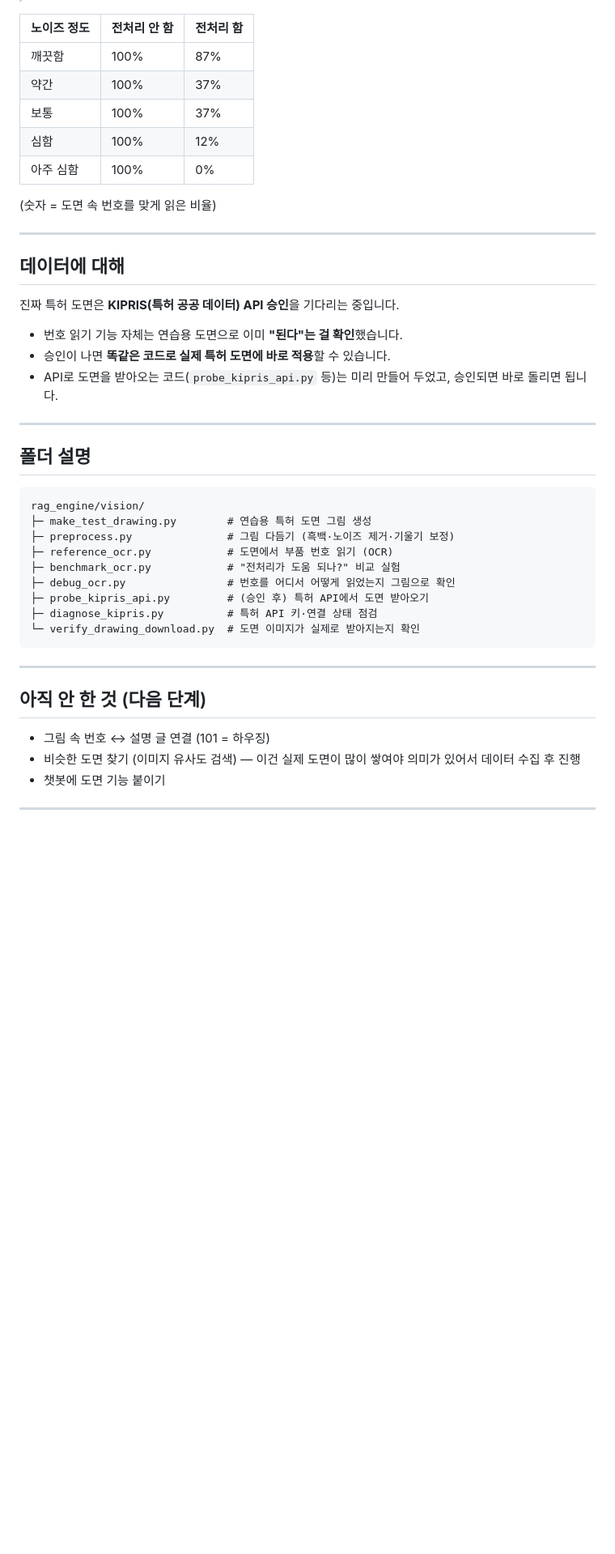
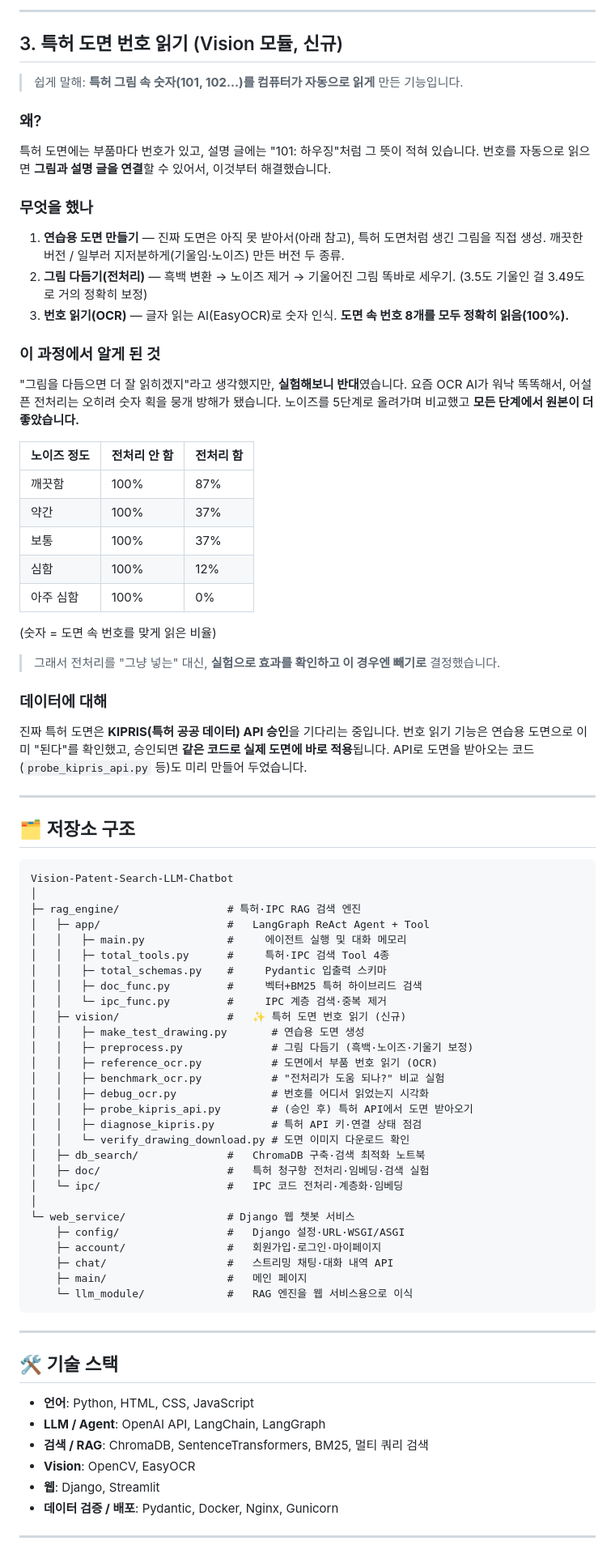
Before and after one commit to HyojungJ/Vision-Patent-Search-LLM-Chatbot, a Markdown page: README.md, the part around one of its changes. Shown at 81% size. Drawn GitHub-style; blank space fills up the shorter version.

Commit message:
docs: rewrite README as full project overview including vision module

````diff
--- a/README.md
+++ b/README.md
@@ -47,3 +66,22 @@
+---
+
+## 3. 특허 도면 번호 읽기 (Vision 모듈, 신규)
+
+> 쉽게 말해: **특허 그림 속 숫자(101, 102…)를 컴퓨터가 자동으로 읽게** 만든 기능입니다.
+
+### 왜?
+특허 도면에는 부품마다 번호가 있고, 설명 글에는 "101: 하우징"처럼 그 뜻이 적혀 있습니다.
+번호를 자동으로 읽으면 **그림과 설명 글을 연결**할 수 있어서, 이것부터 해결했습니다.
+
+### 무엇을 했나
+1. **연습용 도면 만들기** — 진짜 도면은 아직 못 받아서(아래 참고), 특허 도면처럼 생긴 그림을 직접 생성. 깨끗한 버전 / 일부러 지저분하게(기울임·노이즈) 만든 버전 두 종류.
+2. **그림 다듬기(전처리)** — 흑백 변환 → 노이즈 제거 → 기울어진 그림 똑바로 세우기. (3.5도 기울인 걸 3.49도로 거의 정확히 보정)
+3. **번호 읽기(OCR)** — 글자 읽는 AI(EasyOCR)로 숫자 인식. **도면 속 번호 8개를 모두 정확히 읽음(100%).**
+
+### 이 과정에서 알게 된 것
+"그림을 다듬으면 더 잘 읽히겠지"라고 생각했지만, **실험해보니 반대**였습니다.
+요즘 OCR AI가 워낙 똑똑해서, 어설픈 전처리는 오히려 숫자 획을 뭉개 방해가 됐습니다.
+노이즈를 5단계로 올려가며 비교했고 **모든 단계에서 원본이 더 좋았습니다.**
 
 | 노이즈 정도 | 전처리 안 함 | 전처리 함 |
 |---|---|---|
@@ -55,39 +93,58 @@
 
 (숫자 = 도면 속 번호를 맞게 읽은 비율)
 
----
+> 그래서 전처리를 "그냥 넣는" 대신, **실험으로 효과를 확인하고 이 경우엔 빼기로** 결정했습니다.
 
-## 데이터에 대해
-
+### 데이터에 대해
 진짜 특허 도면은 **KIPRIS(특허 공공 데이터) API 승인**을 기다리는 중입니다.
-
-- 번호 읽기 기능 자체는 연습용 도면으로 이미 **"된다"는 걸 확인**했습니다.
-- 승인이 나면 **똑같은 코드로 실제 특허 도면에 바로 적용**할 수 있습니다.
-- API로 도면을 받아오는 코드(`probe_kipris_api.py` 등)는 미리 만들어 두었고, 승인되면 바로 돌리면 됩니다.
+번호 읽기 기능은 연습용 도면으로 이미 "된다"를 확인했고, 승인되면 **같은 코드로 실제 도면에 바로 적용**됩니다.
+API로 도면을 받아오는 코드(`probe_kipris_api.py` 등)도 미리 만들어 두었습니다.
 
 ---
 
-## 폴더 설명
+## 🗂️ 저장소 구조
 
 ```
-rag_engine/vision/
-├─ make_test_drawing.py        # 연습용 특허 도면 그림 생성
-├─ preprocess.py               # 그림 다듬기 (흑백·노이즈 제거·기울기 보정)
-├─ reference_ocr.py            # 도면에서 부품 번호 읽기 (OCR)
-├─ benchmark_ocr.py            # "전처리가 도움 되나?" 비교 실험
-├─ debug_ocr.py                # 번호를 어디서 어떻게 읽었는지 그림으로 확인
-├─ probe_kipris_api.py         # (승인 후) 특허 API에서 도면 받아오기
-├─ diagnose_kipris.py          # 특허 API 키·연결 상태 점검
-└─ verify_drawing_download.py  # 도면 이미지가 실제로 받아지는지 확인
+Vision-Patent-Search-LLM-Chatbot
+│
+├─ rag_engine/                 # 특허·IPC RAG 검색 엔진
+│   ├─ app/                    #   LangGraph ReAct Agent + Tool
+│   │   ├─ main.py             #     에이전트 실행 및 대화 메모리
+│   │   ├─ total_tools.py      #     특허·IPC 검색 Tool 4종
+│   │   ├─ total_schemas.py    #     Pydantic 입출력 스키마
+│   │   ├─ doc_func.py         #     벡터+BM25 특허 하이브리드 검색
+│   │   └─ ipc_func.py         #     IPC 계층 검색·중복 제거
+│   ├─ vision/                 #   ✨ 특허 도면 번호 읽기 (신규)
+│   │   ├─ make_test_drawing.py       # 연습용 도면 생성
+│   │   ├─ preprocess.py              # 그림 다듬기 (흑백·노이즈·기울기 보정)
+│   │   ├─ reference_ocr.py           # 도면에서 부품 번호 읽기 (OCR)
+│   │   ├─ benchmark_ocr.py           # "전처리가 도움 되나?" 비교 실험
+│   │   ├─ debug_ocr.py               # 번호를 어디서 읽었는지 시각화
+│   │   ├─ probe_kipris_api.py        # (승인 후) 특허 API에서 도면 받아오기
+│   │   ├─ diagnose_kipris.py         # 특허 API 키·연결 상태 점검
+│   │   └─ verify_drawing_download.py # 도면 이미지 다운로드 확인
+│   ├─ db_search/              #   ChromaDB 구축·검색 최적화 노트북
+│   ├─ doc/                    #   특허 청구항 전처리·임베딩·검색 실험
+│   └─ ipc/                    #   IPC 코드 전처리·계층화·임베딩
+│
+└─ web_service/                # Django 웹 챗봇 서비스
+    ├─ config/                 #   Django 설정·URL·WSGI/ASGI
+    ├─ account/                #   회원가입·로그인·마이페이지
+    ├─ chat/                   #   스트리밍 채팅·대화 내역 API
+    ├─ main/                   #   메인 페이지
+    └─ llm_module/             #   RAG 엔진을 웹 서비스용으로 이식
 ```
 
 ---
 
-## 아직 안 한 것 (다음 단계)
+## 🛠️ 기술 스택
 
-- 그림 속 번호 ↔ 설명 글 연결 (101 = 하우징)
-- 비슷한 도면 찾기 (이미지 유사도 검색) — 이건 실제 도면이 많이 쌓여야 의미가 있어서 데이터 수집 후 진행
-- 챗봇에 도면 기능 붙이기
+- **언어**: Python, HTML, CSS, JavaScript
+- **LLM / Agent**: OpenAI API, LangChain, LangGraph
+- **검색 / RAG**: ChromaDB, SentenceTransformers, BM25, 멀티 쿼리 검색
+- **Vision**: OpenCV, EasyOCR
+- **웹**: Django, Streamlit
+- **데이터 검증 / 배포**: Pydantic, Docker, Nginx, Gunicorn
 
 ---
 
````
Also changed, not shown: other parts of README.md (+99 -33 lines).
